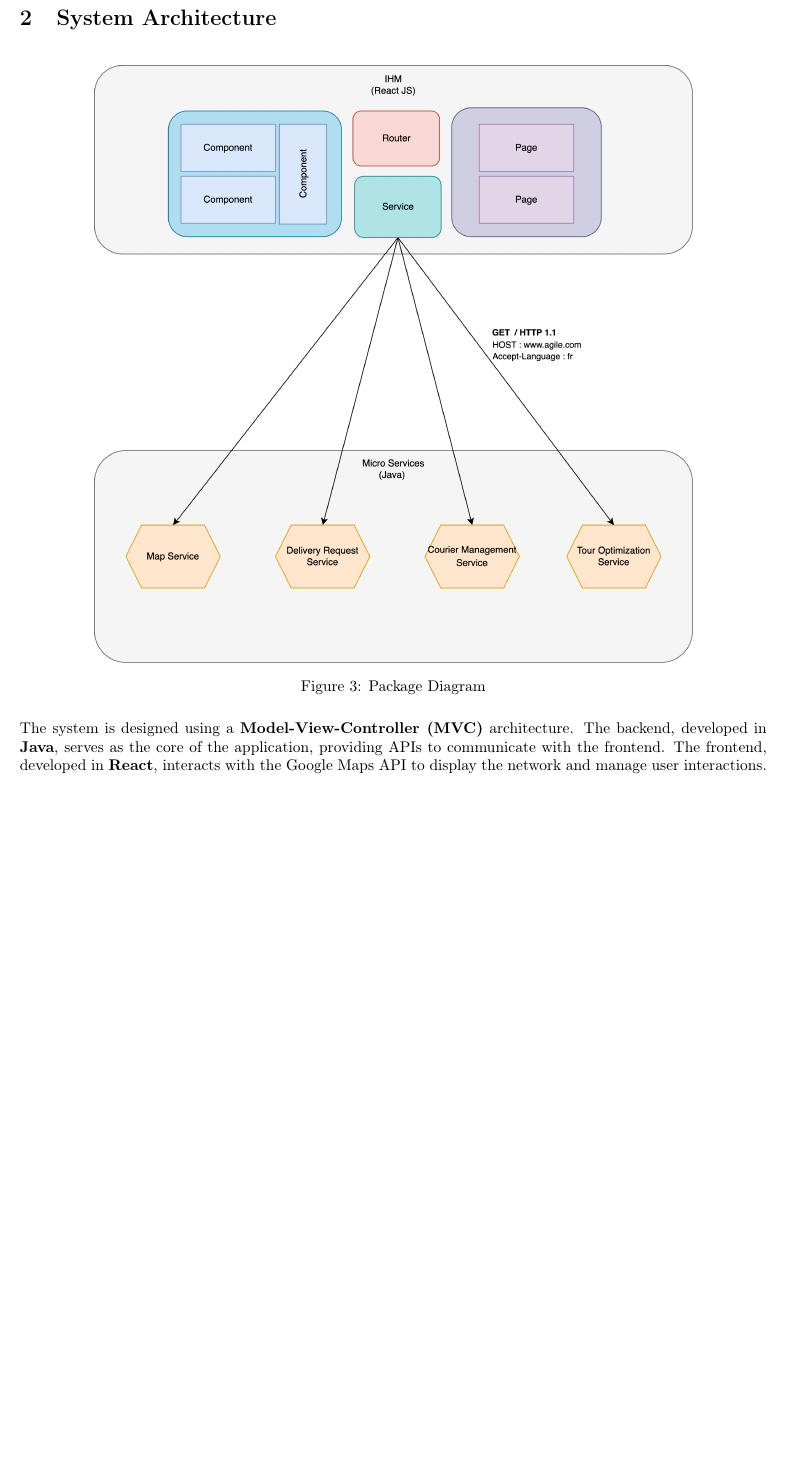
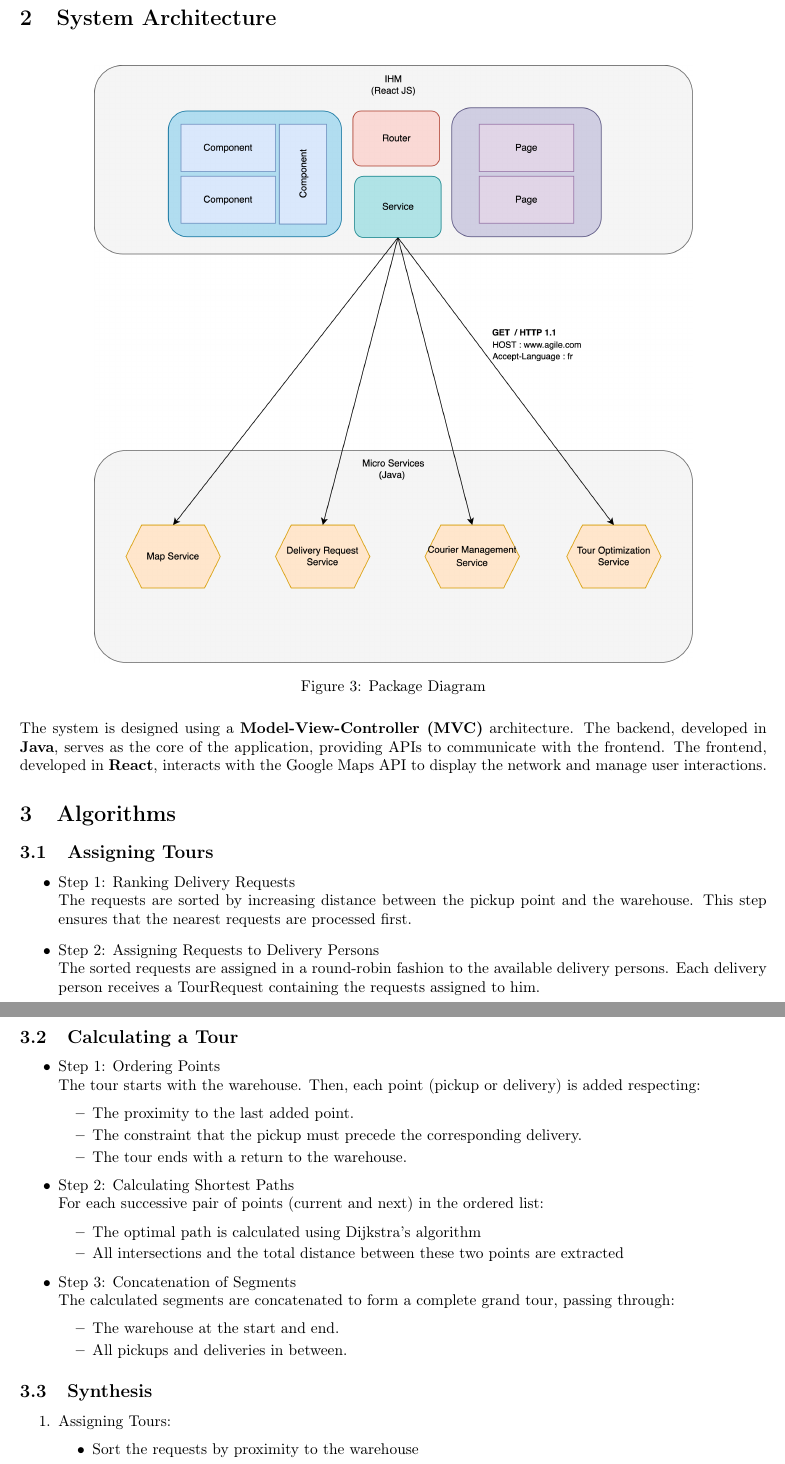
Before and after one commit to smnpp/optimodlyon, a LaTeX document (docs/technical-documentation/main.tex): part of page 5 of 7 before the commit and two parts of pages 5 and 6 of 7 after it, the two joined at a grey line, cut so that both start at the same text, the shorter picture padded with empty space. Compiled offline with pdfLaTeX.

Commit message:
docs: add the algorithms documentation

```diff
--- a/docs/technical-documentation/main.tex
+++ b/docs/technical-documentation/main.tex
@@ -114,3 +114,46 @@ The package diagram illustrates the organization of the codebase into logical gr
 \end{figure}
 The system is designed using a \textbf{Model-View-Controller (MVC)} architecture. The backend, developed in \textbf{Java}, serves as the core of the application, providing APIs to communicate with the frontend. The frontend, developed in \textbf{React}, interacts with the Google Maps API to display the network and manage user interactions.
 
+%====================== ALGORITHMS ======================
+
+\section{Algorithms}
+\subsection{Assigning Tours}
+\begin{itemize}
+    \item Step 1: Ranking Delivery Requests \\
+    The requests are sorted by increasing distance between the pickup point and the warehouse. This step ensures that the
+    nearest requests are processed first.
+
+    \item Step 2: Assigning Requests to Delivery Persons \\
+    The sorted requests are assigned in a round-robin fashion to the available delivery persons. Each delivery person receives a TourRequest containing the requests assigned to him.
+\end{itemize}
+
+\subsection{Calculating a Tour}
+\begin{itemize}
+    \item Step 1: Ordering Points \\
+    The tour starts with the warehouse. Then, each point (pickup or delivery) is added respecting:
+    \begin{itemize}
+        \item The proximity to the last added point.
+        \item The constraint that the pickup must precede the corresponding delivery.
+        \item The tour ends with a return to the warehouse.
+    \end{itemize}
+
+    \item Step 2: Calculating Shortest Paths \\
+    For each successive pair of points (current and next) in the ordered list:
+    \begin{itemize}
+        \item The optimal path is calculated using Dijkstra's algorithm
+        \item All intersections and the total distance between these two points are extracted
+    \end{itemize}
+    \item Step 3: Concatenation of Segments \\
+    The calculated segments are concatenated to form a complete grand tour, passing through:
+    \begin{itemize}
+        \item The warehouse at the start and end.
+        \item All pickups and deliveries in between.
+    \end{itemize}
+\end{itemize}
+
+\subsection{Synthesis}
+\begin{enumerate}
+    \item Assigning Tours:
+    \begin{itemize}
+        \item Sort the requests by proximity to the warehouse
+        \item Distribute them to the delivery people using the Round-Robin method.
```
Also changed, not shown: docs/technical-documentation/main.pdf, docs/technical-documentation/main.tex (12 more changed lines).
